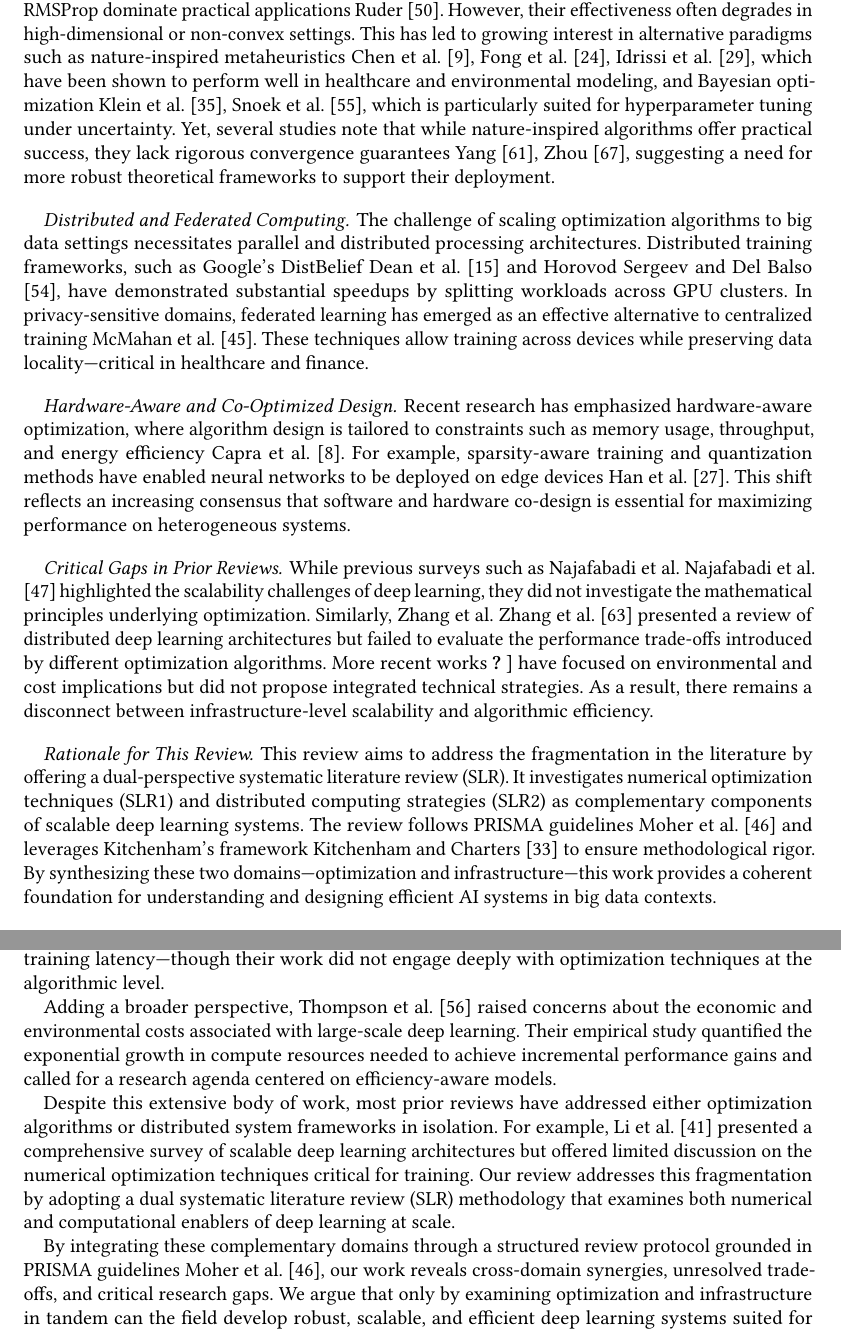
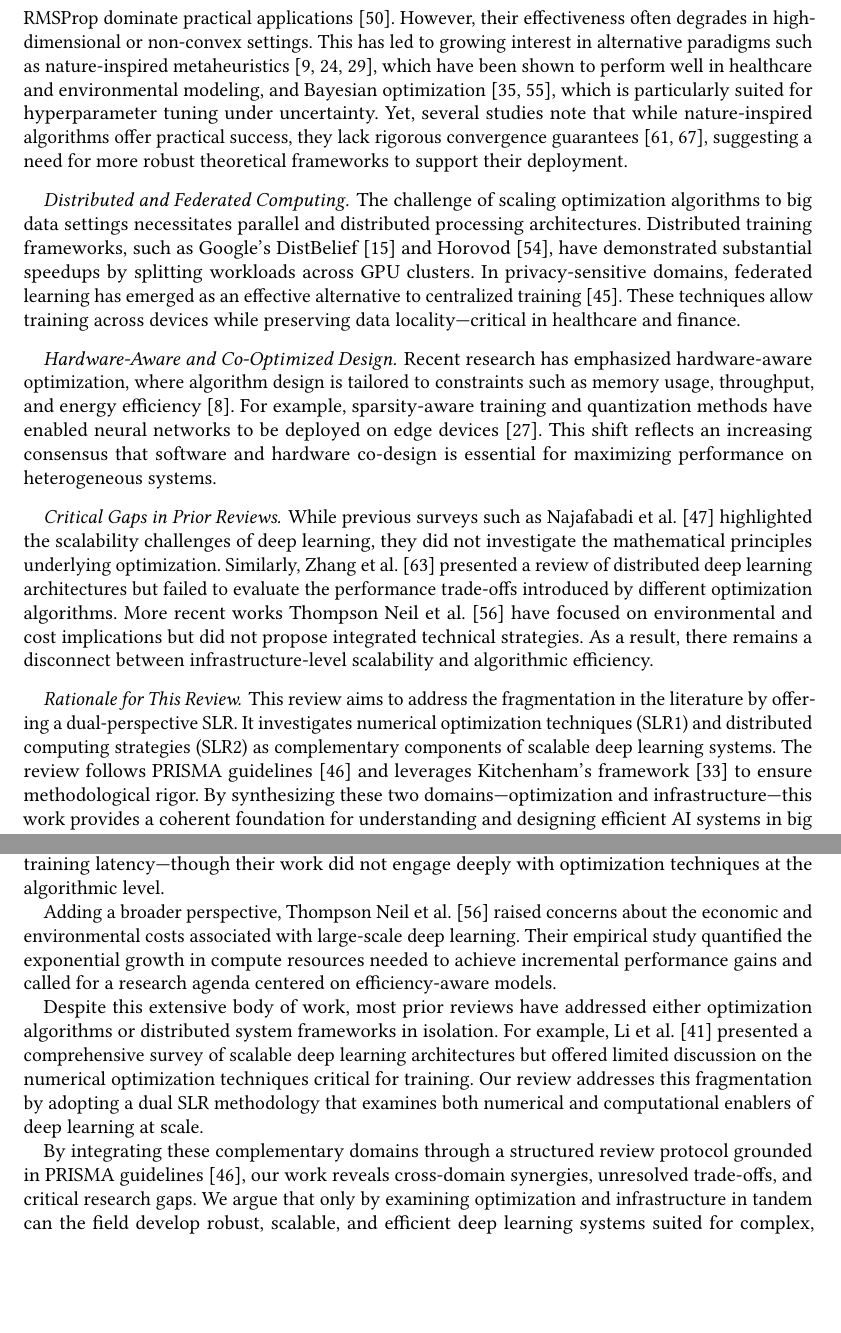
Before and after one commit to Polyhistor/Computational-Mathematics-for-AI-Numerical-Methods-and-Distributed-Computing-for-Deep-Learning-on-B, a LaTeX paper (main.tex): two parts of pages 3 and 5 of 47, joined at a grey line, cut so that both start at the same text, the shorter picture padded with empty space. Compiled offline with pdfLaTeX.

Commit message:
Fixed referencing and citation commands

```diff
--- a/main.tex
+++ b/main.tex
@@ -340,33 +340,33 @@ large-scale data processing by abstracting fault tolerance and parallelism.
 
 \paragraph{Numerical Optimization.}
 Modern deep learning relies heavily on numerical optimization to train models efficiently. Optimization strategies such as stochastic gradient descent (SGD), Adam,
-and RMSProp dominate practical applications~\citet{ruder2016overview}. However, their effectiveness often degrades in high-dimensional or non-convex settings.
-This has led to growing interest in alternative paradigms such as nature-inspired metaheuristics~\citet{Fong2023, Chen2016331, idrissi2016genetic}, which have been shown to perform well in
-healthcare and environmental modeling, and Bayesian optimization~\citet{snoek2012practical, klein2017fast}, which is particularly suited for hyperparameter tuning under uncertainty.
-Yet, several studies note that while nature-inspired algorithms offer practical success, they lack rigorous convergence guarantees~\citet{yang2020nature, zhou2021heuristic}, suggesting a need for more
+and RMSProp dominate practical applications \citep{ruder2016overview}. However, their effectiveness often degrades in high-dimensional or non-convex settings.
+This has led to growing interest in alternative paradigms such as nature-inspired metaheuristics \citep{Fong2023, Chen2016331, idrissi2016genetic}, which have been shown to perform well in
+healthcare and environmental modeling, and Bayesian optimization \citep{snoek2012practical, klein2017fast}, which is particularly suited for hyperparameter tuning under uncertainty.
+Yet, several studies note that while nature-inspired algorithms offer practical success, they lack rigorous convergence guarantees \citep{yang2020nature, zhou2021heuristic}, suggesting a need for more
 robust theoretical frameworks to support their deployment.
 
 \paragraph{Distributed and Federated Computing.}
 The challenge of scaling optimization algorithms to big data settings necessitates parallel and distributed processing architectures. Distributed training frameworks,
-such as Google's DistBelief~\citet{dean2012large} and Horovod~\citet{sergeev2018horovod}, have demonstrated substantial speedups by splitting workloads across GPU clusters.
-In privacy-sensitive domains, federated learning has emerged as an effective alternative to centralized training~\citet{mcmahan2017communication}.
+such as Google's DistBelief \citep{dean2012large} and Horovod \citep{sergeev2018horovod}, have demonstrated substantial speedups by splitting workloads across GPU clusters.
+In privacy-sensitive domains, federated learning has emerged as an effective alternative to centralized training \citep{mcmahan2017communication}.
 These techniques allow training across devices while preserving data locality—critical in healthcare and finance.
 
 \paragraph{Hardware-Aware and Co-Optimized Design.}
-Recent research has emphasized hardware-aware optimization, where algorithm design is tailored to constraints such as memory usage, throughput, and energy efficiency~\citet{capra2020hardware}.
-For example, sparsity-aware training and quantization methods have enabled neural networks to be deployed on edge devices~\citet{han2015deep}.
+Recent research has emphasized hardware-aware optimization, where algorithm design is tailored to constraints such as memory usage, throughput, and energy efficiency \citep{capra2020hardware}.
+For example, sparsity-aware training and quantization methods have enabled neural networks to be deployed on edge devices \citep{han2015deep}.
 This shift reflects an increasing consensus that software and hardware co-design is essential for maximizing performance on heterogeneous systems.
 
 \paragraph{Critical Gaps in Prior Reviews.}
-While previous surveys such as Najafabadi et al.~\citet{najafabadi2015deep} highlighted the scalability challenges of deep learning, they did not investigate the mathematical principles underlying optimization.
-Similarly, Zhang et al.~\citet{zhang2019deep} presented a review of distributed deep learning architectures but failed to evaluate the performance trade-offs introduced by different optimization algorithms.
-More recent works~\citet{Thompson2020} have focused on environmental and cost implications but did not propose integrated technical strategies. As a result, there remains a disconnect
+While previous surveys such as \citet{najafabadi2015deep} highlighted the scalability challenges of deep learning, they did not investigate the mathematical principles underlying optimization.
+Similarly, \citet{zhang2019deep} presented a review of distributed deep learning architectures but failed to evaluate the performance trade-offs introduced by different optimization algorithms.
+More recent works \citet{thompson2020computational} have focused on environmental and cost implications but did not propose integrated technical strategies. As a result, there remains a disconnect
 between infrastructure-level scalability and algorithmic efficiency.
 
 \paragraph{Rationale for This Review.}
-This review aims to address the fragmentation in the literature by offering a dual-perspective systematic literature review (SLR).
+This review aims to address the fragmentation in the literature by offering a dual-perspective SLR.
 It investigates numerical optimization techniques (SLR1) and distributed computing strategies (SLR2) as complementary components of scalable deep learning systems.
-The review follows PRISMA guidelines~\citet{moher2009preferred} and leverages Kitchenham's framework~\citet{kitchenham2007guidelines} to ensure methodological rigor.
+The review follows PRISMA guidelines \citep{moher2009preferred} and leverages Kitchenham's framework \citep{kitchenham2007guidelines} to ensure methodological rigor.
 By synthesizing these two domains—optimization and infrastructure—this work provides a coherent foundation for understanding and designing efficient AI systems in big data contexts.
 
 \subsection{Terminology and Definitions}
@@ -462,7 +449,0 @@ The need to align algorithm design with hardware realities became more pronounce
-Beyond algorithmic strategies, several studies have explored distributed computing frameworks that support deep learning at scale. Mayer and Jacobsen~\cite{mayer2020scalable} synthesized various engineering approaches for distributed training, including model parallelism, asynchronous updates, and fault tolerance mechanisms. Their review laid the foundation for evaluating trade-offs in distributed system design. Extending this work, Yan~\cite{yan2023computational} examined computational frameworks in edge and federated learning scenarios, highlighting new opportunities for decentralization while noting the scarcity of systematic benchmarking. Further refinement came from Zhang et al.~\cite{zhang2023distributed}, who compared distributed deep learning systems based on resource allocation, fault recovery, and training latency—though their work did not engage deeply with optimization techniques at the algorithmic level.
-
-Adding a broader perspective, Thompson et al.~\cite{thompson2020computational} raised concerns about the economic and environmental costs associated with large-scale deep learning. Their empirical study quantified the exponential growth in compute resources needed to achieve incremental performance gains and called for a research agenda centered on efficiency-aware models.
-
-Despite this extensive body of work, most prior reviews have addressed either optimization algorithms or distributed system frameworks in isolation. For example, Li et al.~\cite{li2020survey} presented a comprehensive survey of scalable deep learning architectures but offered limited discussion on the numerical optimization techniques critical for training. Our review addresses this fragmentation by adopting a dual systematic literature review (SLR) methodology that examines both numerical and computational enablers of deep learning at scale.
-
-By integrating these complementary domains through a structured review protocol grounded in PRISMA guidelines~\citet{moher2009preferred},
@@ -469,3 +462,10 @@ By integrating these complementary domains through a structured review protocol
+Beyond algorithmic strategies, several studies have explored distributed computing frameworks that support deep learning at scale. \citet{mayer2020scalable} synthesized various engineering approaches for distributed training, including model parallelism, asynchronous updates, and fault tolerance mechanisms. Their review laid the foundation for evaluating trade-offs in distributed system design. Extending this work, \citet{yan2023computational} examined computational frameworks in edge and federated learning scenarios, highlighting new opportunities for decentralization while noting the scarcity of systematic benchmarking. Further refinement came from \citet{zhang2023distributed}, who compared distributed deep learning systems based on resource allocation, fault recovery, and training latency—though their work did not engage deeply with optimization techniques at the algorithmic level.
+
+Adding a broader perspective, \citet{thompson2020computational} raised concerns about the economic and environmental costs associated with large-scale deep learning. Their empirical study quantified the exponential growth in compute resources needed to achieve incremental performance gains and called for a research agenda centered on efficiency-aware models.
+
+Despite this extensive body of work, most prior reviews have addressed either optimization algorithms or distributed system frameworks in isolation. For example, \citet{li2020survey} presented a comprehensive survey of scalable deep learning architectures but offered limited discussion on the numerical optimization techniques critical for training. Our review addresses this fragmentation by adopting a dual SLR methodology that examines both numerical and computational enablers of deep learning at scale.
+
+By integrating these complementary domains through a structured review protocol grounded in PRISMA guidelines \citep{moher2009preferred},
 our work reveals cross-domain synergies, unresolved trade-offs, and critical research gaps. We argue that only by examining optimization and infrastructure in tandem can
 the field develop robust, scalable, and efficient deep learning systems suited for complex, high-stakes applications in healthcare, cybersecurity, and beyond.
 
```
Also changed, not shown: main.tex (58 more changed lines).
